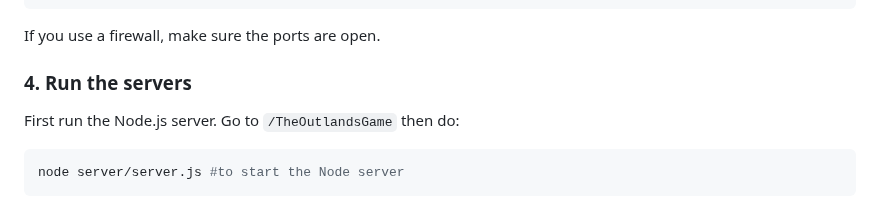
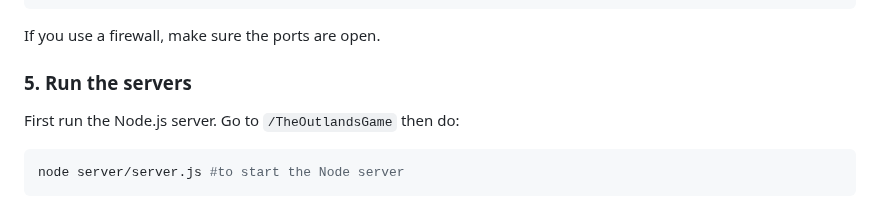
Before and after one commit to DustinVII/TheOutlandsGame, a Markdown page: README.md, the part around the change. Drawn GitHub-style.

Commit message:
adjusted readme

````diff
--- a/README.md
+++ b/README.md
@@ -53,7 +53,7 @@ Only make adjustments if you're not running the app locally. If you run it on a
 ```
 If you use a firewall, make sure the ports are open.
 
-### 4. Run the servers
+### 5. Run the servers
 First run the Node.js server. Go to `/TheOutlandsGame` then do:
 ```bash
 node server/server.js #to start the Node server
````
